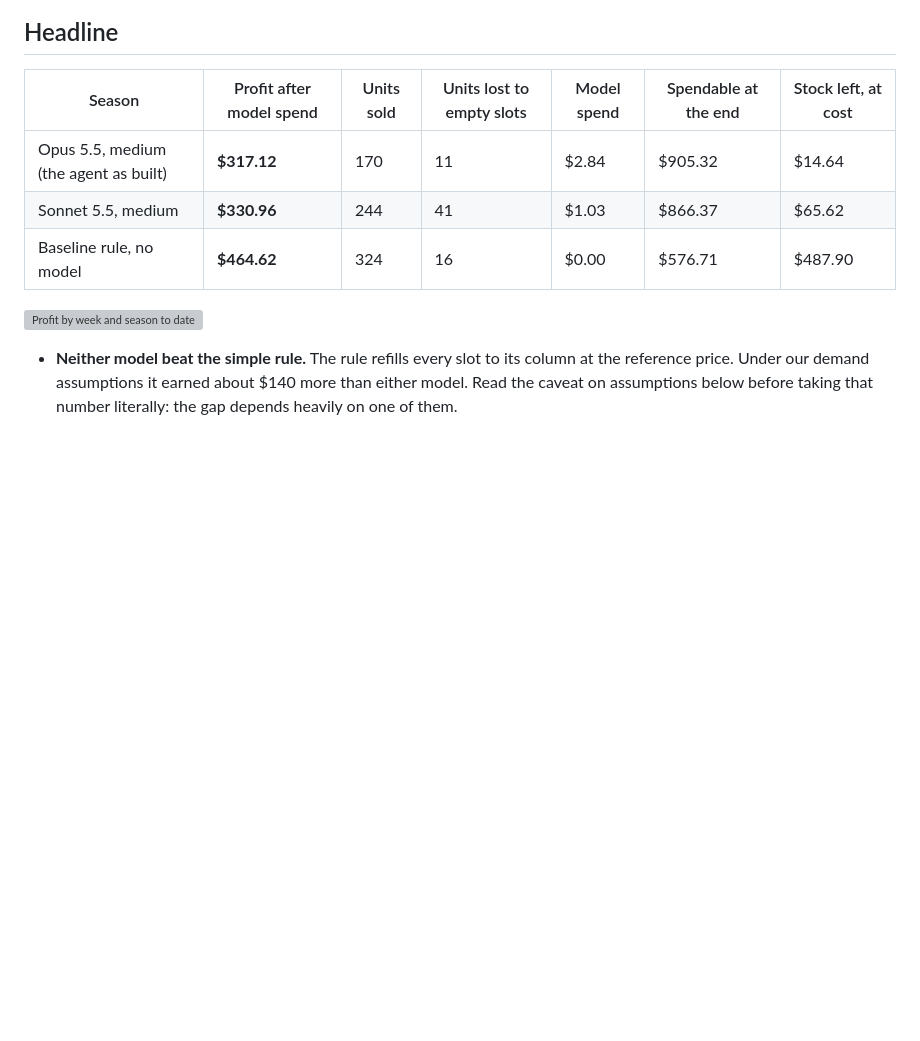
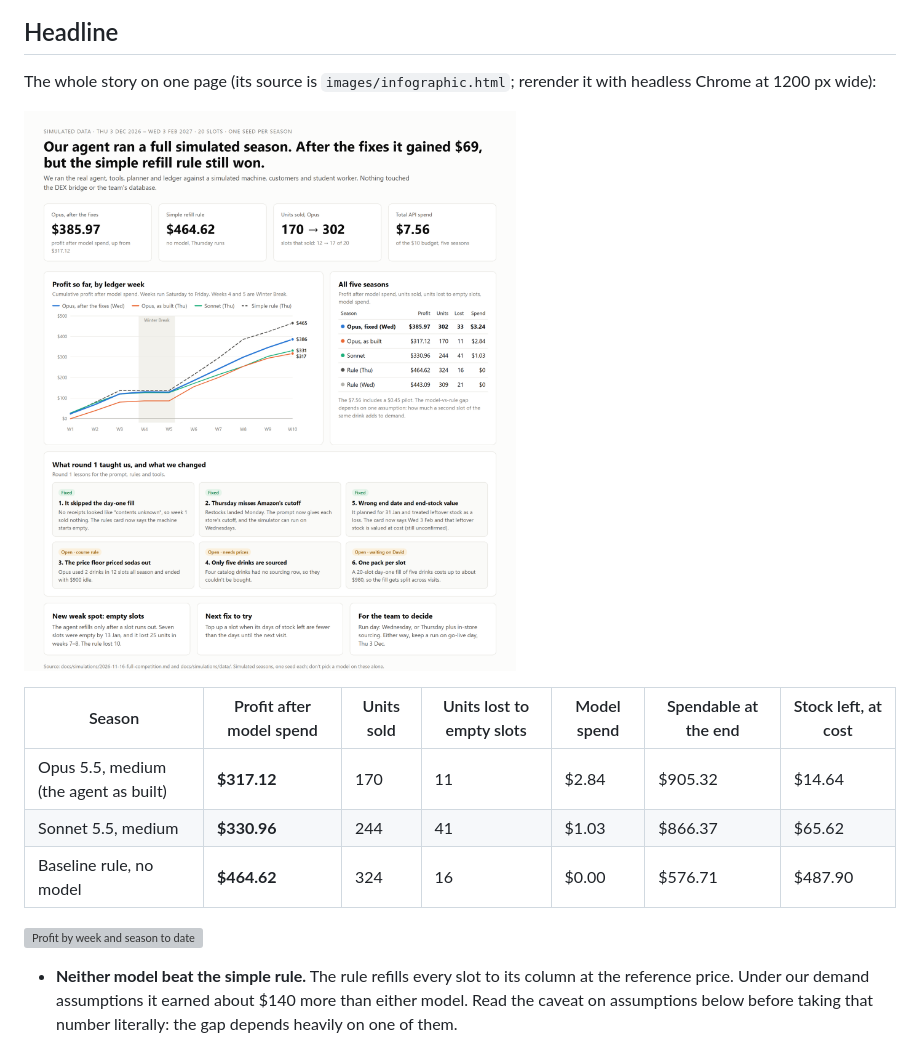
Before and after one commit to marshall-strong/agentic-vending, a Markdown page: docs/simulations/2026-11-16-full-competition.md, the part around the change. Drawn GitHub-style; pictures changed too: docs/simulations/images/infographic.png (added); blank space fills up the shorter version; grey boxes are pictures that could not be loaded.

Commit message:
Add a one-page infographic of the five seasons
Profit by week, the season table, round 1's lessons and what changed, and what's next,
as a PNG for the PR and its HTML source.

Co-Authored-By: Claude Opus 5.5 <noreply@anthropic.com>

```diff
--- a/docs/simulations/2026-11-16-full-competition.md
+++ b/docs/simulations/2026-11-16-full-competition.md
@@ -15,6 +15,11 @@ the fixes and Wednesday runs, and the scripted rule with Wednesday runs.
 ![The Simulations page](images/simulations-index.png)
 
 ## Headline
+
+The whole story on one page (its source is `images/infographic.html`; rerender it with headless Chrome at 1200 px wide):
+
+![Five simulated seasons on one page](images/infographic.png)
+
 
 | Season | Profit after model spend | Units sold | Units lost to empty slots | Model spend | Spendable at the end | Stock left, at cost |
 |---|---|---|---|---|---|---|
```
Also changed, not shown: 1 other file.
